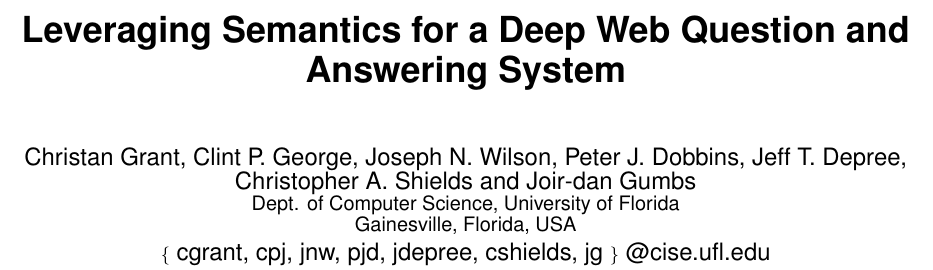
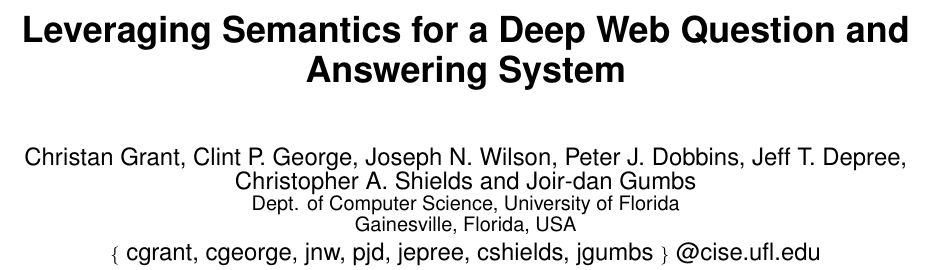
Before and after one commit to mehmetcelikel/ufmorpheus, a LaTeX document (paper/semsearch10/paper.tex): part of page 1 of 4, cut so that both start at the same text. Compiled offline with pdfLaTeX.

Commit message:
latest with changed name

```diff
--- a/paper/semsearch10/paper.tex
+++ b/paper/semsearch10/paper.tex
@@ -6,7 +6,7 @@
 \author{
 	 \alignauthor Christan Grant, Clint P. George, Joseph N. Wilson, Peter J. Dobbins, Jeff T. Depree, Christopher A. Shields and Joir-dan Gumbs\\
 	 \affaddr{Dept. of Computer Science, University of Florida} \\ \affaddr{ Gainesville, Florida, USA} \\
-\email{\{ cgrant, cpj, jnw, pjd, jdepree, cshields, jg \} @cise.ufl.edu}
+\email{\{ cgrant, cgeorge, jnw, pjd, jepree, cshields, jgumbs \} @cise.ufl.edu}
 }
 \date{April 26,2010}
 
```
